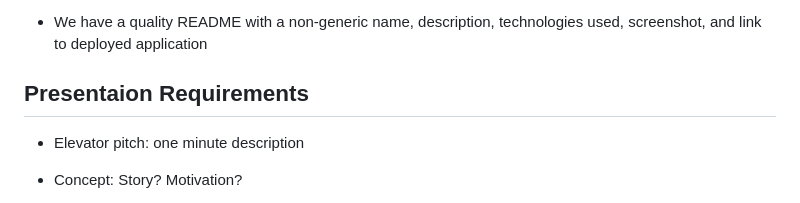
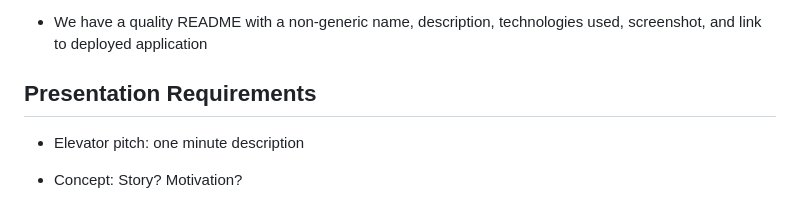
Before and after one commit to cpichac/project-1, a Markdown page: README.md, the part around the change. Drawn GitHub-style.

Commit message:
Update README.md
more typos

```diff
--- a/README.md
+++ b/README.md
@@ -51,7 +51,7 @@ Our group used everything that we've learned so far in the preceeding six module
 
 * We have a quality README with a non-generic name, description, technologies used, screenshot, and link to deployed application
 
-## Presentaion Requirements
+## Presentation Requirements
 
 * Elevator pitch: one minute description
 
```
